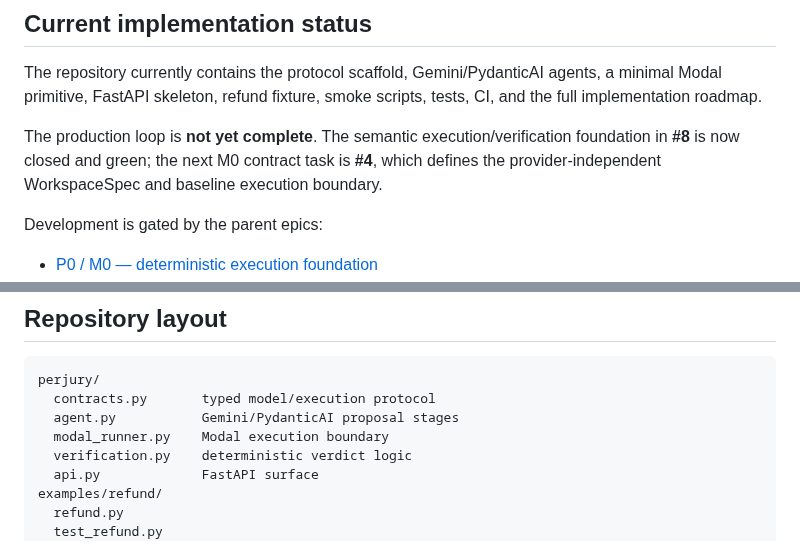
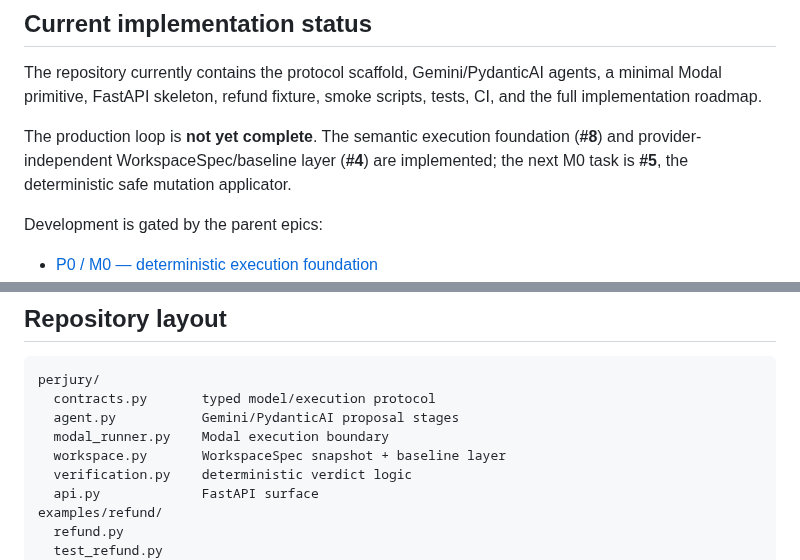
Before and after one commit to reverez/Tech-Europe-2026-PERJURY, a Markdown page: README.md, 2 parts joined by grey strips. GitHub-like rendering.

Commit message:
docs: advance M0 status to mutation applicator

```diff
--- a/README.md
+++ b/README.md
@@ -76,7 +76,7 @@ defensible before/after mutation score
 
 The repository currently contains the protocol scaffold, Gemini/PydanticAI agents, a minimal Modal primitive, FastAPI skeleton, refund fixture, smoke scripts, tests, CI, and the full implementation roadmap.
 
-The production loop is **not yet complete**. The semantic execution/verification foundation in **#8** is now closed and green; the next M0 contract task is **#4**, which defines the provider-independent WorkspaceSpec and baseline execution boundary.
+The production loop is **not yet complete**. The semantic execution foundation (**#8**) and provider-independent WorkspaceSpec/baseline layer (**#4**) are implemented; the next M0 task is **#5**, the deterministic safe mutation applicator.
 
 Development is gated by the parent epics:
 
@@ -92,6 +92,7 @@ perjury/
   contracts.py       typed model/execution protocol
   agent.py           Gemini/PydanticAI proposal stages
   modal_runner.py    Modal execution boundary
+  workspace.py       WorkspaceSpec snapshot + baseline layer
   verification.py    deterministic verdict logic
   api.py             FastAPI surface
 examples/refund/
```
